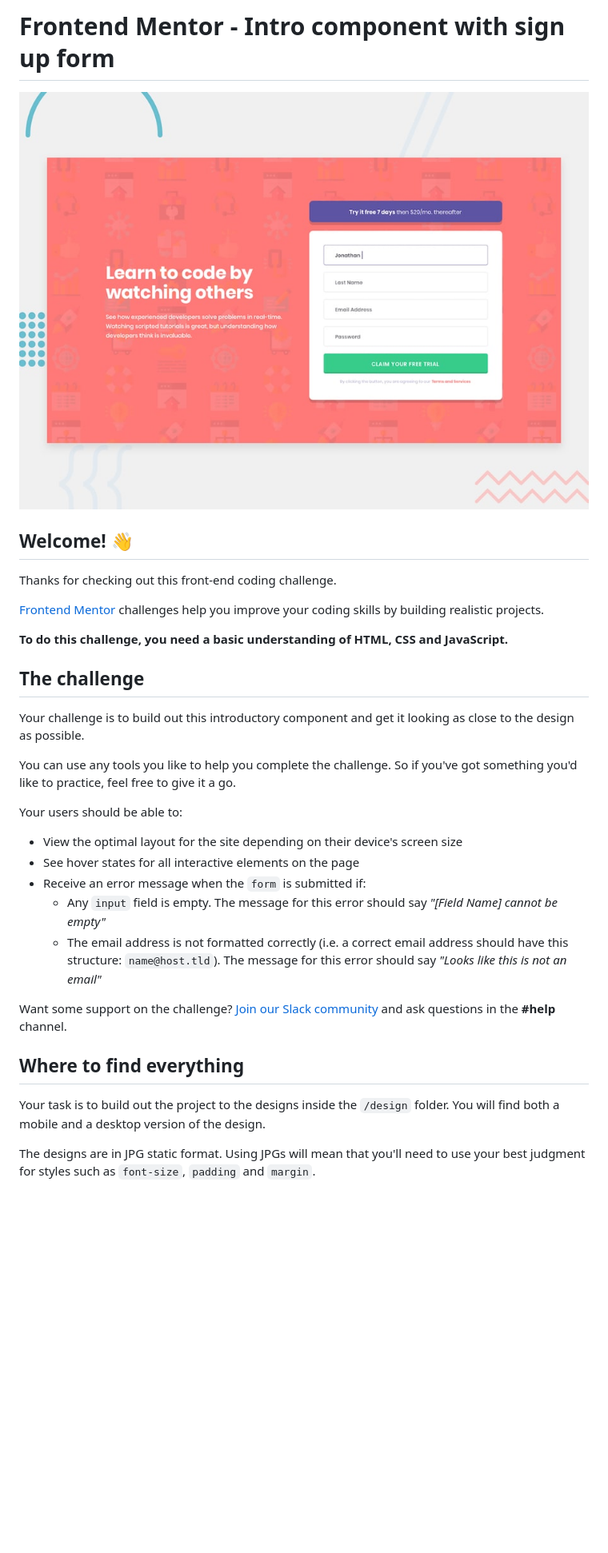
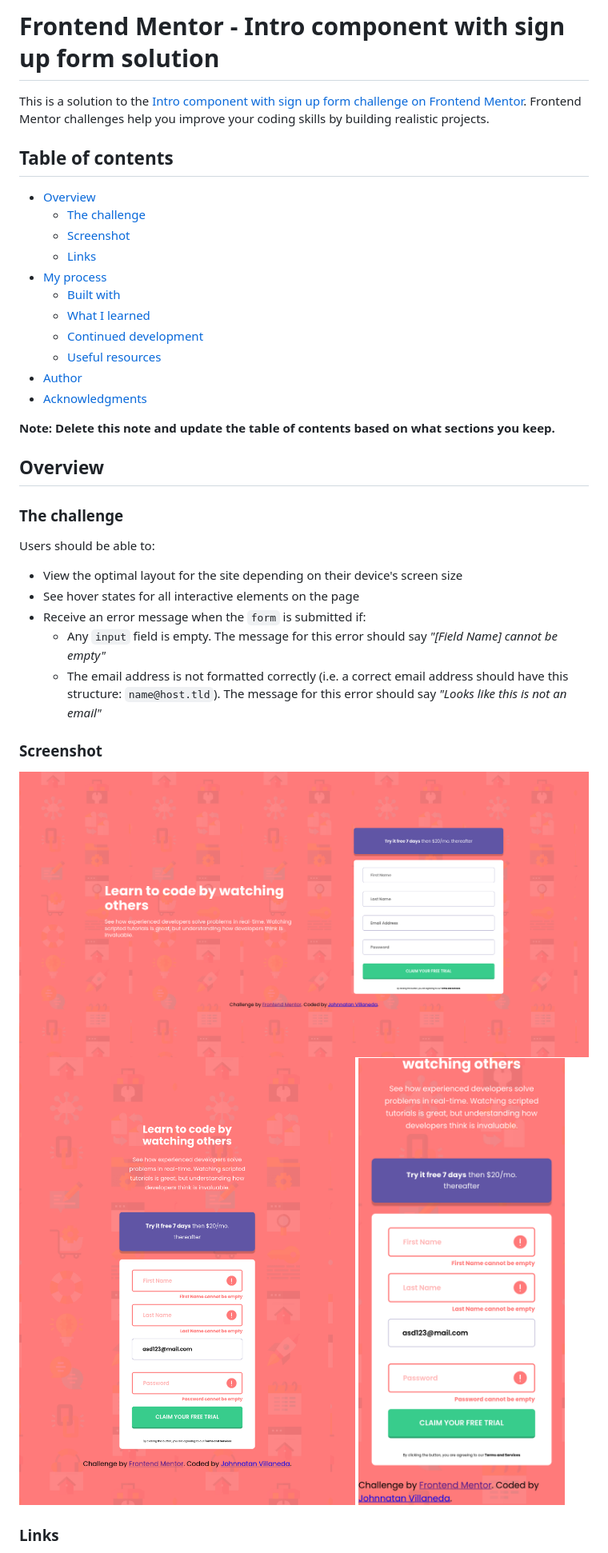
Before and after one commit to JohnnatanV/signup-component, a Markdown page: README.md, the part around the change printed below. Shown: that part at 80% size. Drawn GitHub-style; pictures changed too: screenshots/desktop.png (added), screenshots/mobile.png (added), screenshots/tablet.png (added); blank space fills up the shorter version.

Commit message:
Loadign in Frontend Mentor Page

```diff
--- a/README.md
+++ b/README.md
@@ -1,22 +1,28 @@
-# Frontend Mentor - Intro component with sign up form
+# Frontend Mentor - Intro component with sign up form solution
 
-![Design preview for the Intro component with sign up form coding challenge](./design/desktop-preview.jpg)
+This is a solution to the [Intro component with sign up form challenge on Frontend Mentor](https://www.frontendmentor.io/challenges/intro-component-with-signup-form-5cf91bd49edda32581d28fd1). Frontend Mentor challenges help you improve your coding skills by building realistic projects.
 
-## Welcome! 👋
+## Table of contents
 
-Thanks for checking out this front-end coding challenge.
+- [Overview](#overview)
+  - [The challenge](#the-challenge)
+  - [Screenshot](#screenshot)
+  - [Links](#links)
+- [My process](#my-process)
+  - [Built with](#built-with)
+  - [What I learned](#what-i-learned)
+  - [Continued development](#continued-development)
+  - [Useful resources](#useful-resources)
+- [Author](#author)
+- [Acknowledgments](#acknowledgments)
 
-[Frontend Mentor](https://www.frontendmentor.io) challenges help you improve your coding skills by building realistic projects.
+**Note: Delete this note and update the table of contents based on what sections you keep.**
 
-**To do this challenge, you need a basic understanding of HTML, CSS and JavaScript.**
+## Overview
 
-## The challenge
+### The challenge
 
-Your challenge is to build out this introductory component and get it looking as close to the design as possible.
-
-You can use any tools you like to help you complete the challenge. So if you've got something you'd like to practice, feel free to give it a go.
-
-Your users should be able to:
+Users should be able to:
 
 - View the optimal layout for the site depending on their device's screen size
 - See hover states for all interactive elements on the page
@@ -24,11 +30,12 @@ Your users should be able to:
   - Any `input` field is empty. The message for this error should say *"[Field Name] cannot be empty"*
   - The email address is not formatted correctly (i.e. a correct email address should have this structure: `name@host.tld`). The message for this error should say *"Looks like this is not an email"*
 
-Want some support on the challenge? [Join our Slack community](https://www.frontendmentor.io/slack) and ask questions in the **#help** channel.
+### Screenshot
 
-## Where to find everything
+![Desktop](/screenshots/desktop.png)
+![Tablet](/screenshots/tablet.png)
+![Mobile](/screenshots/mobile.png)
 
-Your task is to build out the project to the designs inside the `/design` folder. You will find both a mobile and a desktop version of the design.
 
-The designs are in JPG static format. Using JPGs will mean that you'll need to use your best judgment for styles such as `font-size`, `padding` and `margin`.
+### Links
 
```
Also changed, not shown: other parts of README.md (+15 -54 lines).
